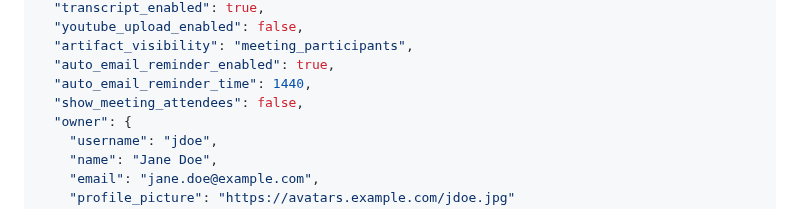
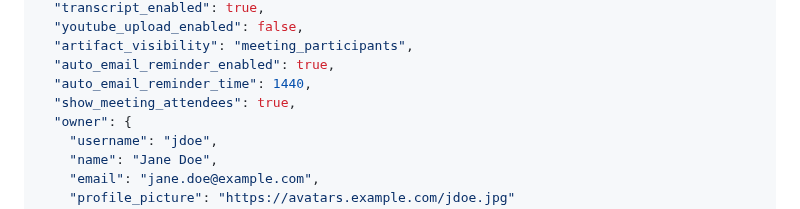
Before and after one commit to linuxfoundation/lfx-v2-meeting-service, a Markdown page: docs/api-contracts/itx-meetings-api.md, the part around the change. Rendered like a GitHub page.

Commit message:
docs(api): correct show_meeting_attendees proxy example
The proxy maps this field with BoolPtrOmitFalse, so a false value is
omitted from the response body entirely and the 201 Created example
could never contain the line as written.

Signed-off-by: Rashad <mrashad@contractor.linuxfoundation.org>
Co-authored-by: Cursor <cursoragent@cursor.com>

```diff
--- a/docs/api-contracts/itx-meetings-api.md
+++ b/docs/api-contracts/itx-meetings-api.md
@@ -136,7 +136,7 @@ Content-Type: application/json
   "artifact_visibility": "meeting_participants",
   "auto_email_reminder_enabled": true,
   "auto_email_reminder_time": 1440,
-  "show_meeting_attendees": false,
+  "show_meeting_attendees": true,
   "owner": {
     "username": "jdoe",
     "name": "Jane Doe",
```
